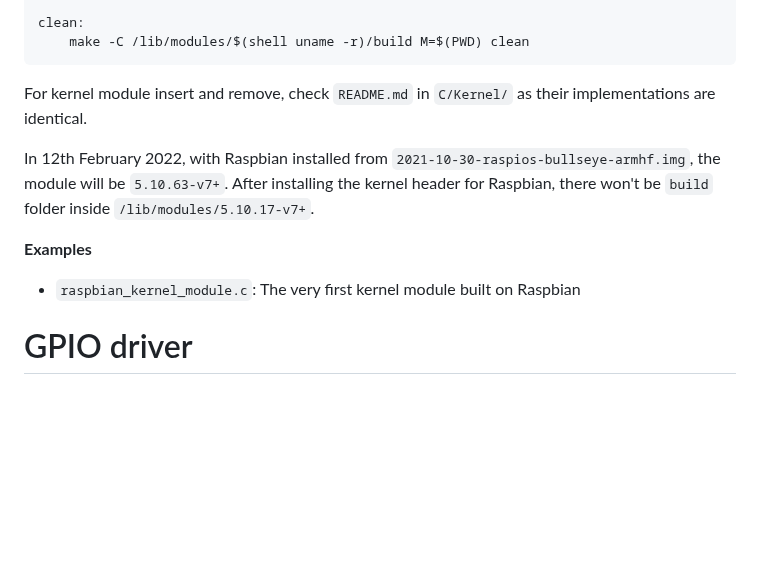
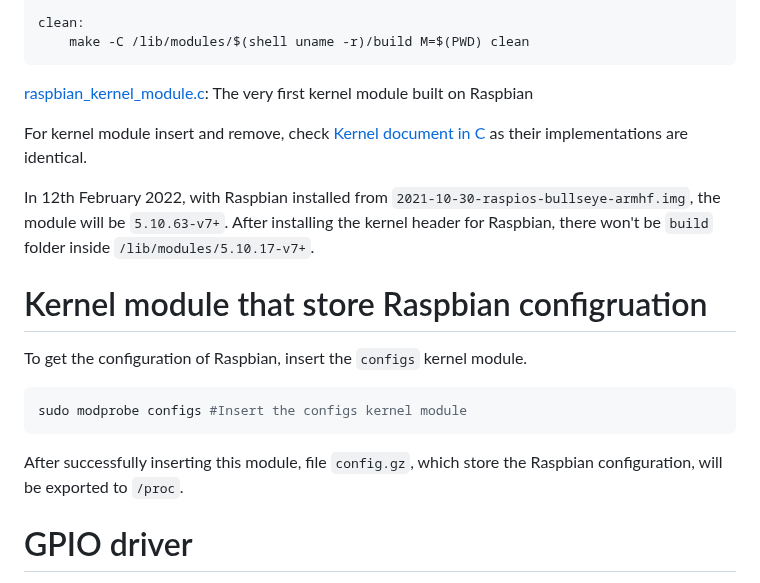
Before and after one commit to TranPhucVinh/Raspberry-Pi-GNU, a Markdown page: Kernel/README.md, the part around the change. Drawn GitHub-style; blank space fills up the shorter version.

Commit message:
Kernel module that store Raspbian configruation

````diff
--- a/Kernel/README.md
+++ b/Kernel/README.md
@@ -37,13 +37,21 @@ clean:
 	make -C /lib/modules/$(shell uname -r)/build M=$(PWD) clean
 ```
 
-For kernel module insert and remove, check ``README.md`` in ``C/Kernel/`` as their implementations are identical.
+[raspbian_kernel_module.c](raspbian_kernel_module.c): The very first kernel module built on Raspbian
+
+For kernel module insert and remove, check [Kernel document in C](https://github.com/TranPhucVinh/C/tree/master/Kernel/Loadable%20kernel%20module) as their implementations are identical.
 
 In 12th February 2022, with Raspbian installed from ``2021-10-30-raspios-bullseye-armhf.img``, the module will be ``5.10.63-v7+``. After installing the kernel header for Raspbian, there won't be ``build`` folder inside ``/lib/modules/5.10.17-v7+``.
 
-**Examples**
+# Kernel module that store Raspbian configruation
 
-* ``raspbian_kernel_module.c``: The very first kernel module built on Raspbian
+To get the configuration of Raspbian, insert the ``configs`` kernel module.
+
+```sh
+sudo modprobe configs #Insert the configs kernel module
+```
+
+After successfully inserting this module, file ``config.gz``, which store the Raspbian configuration, will be exported to ``/proc``.
 
 # GPIO driver
 
````
